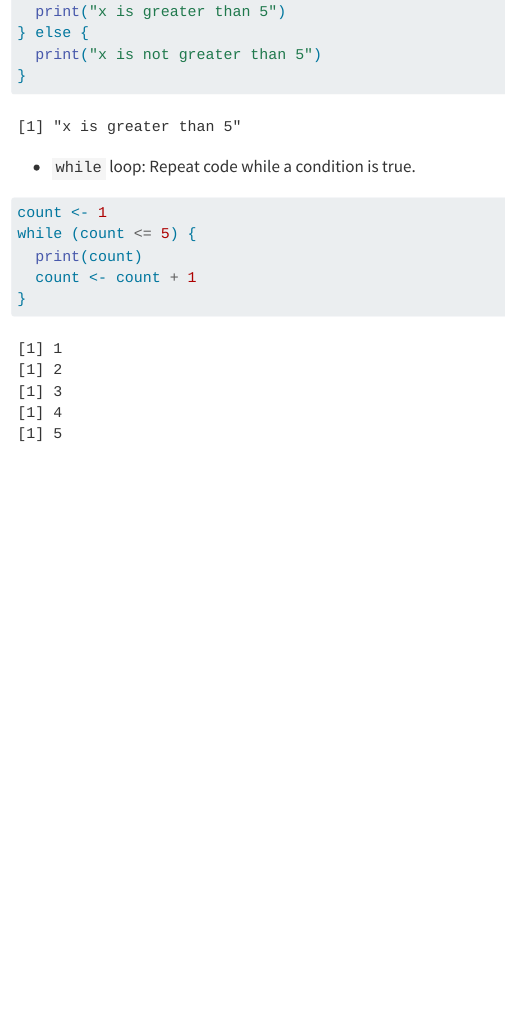
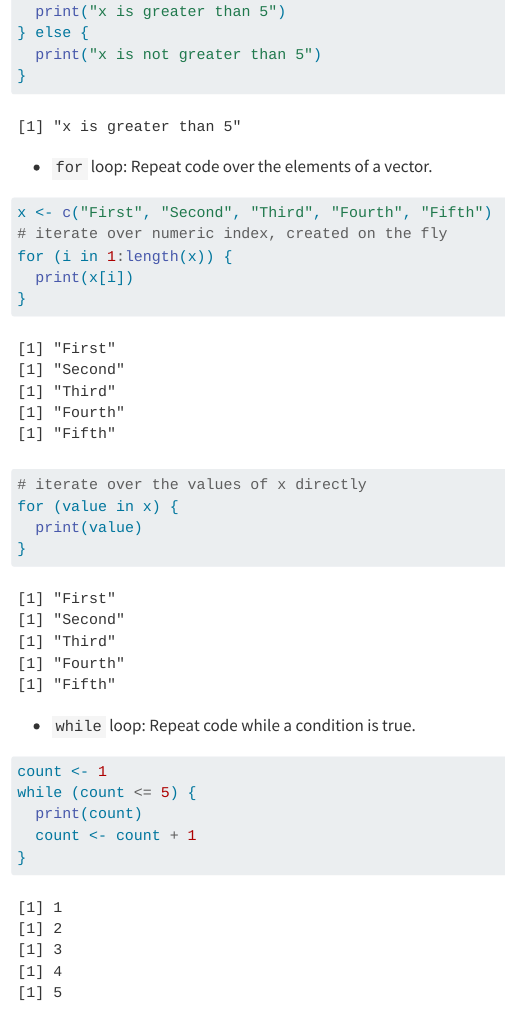
Before and after one commit to Andros-Spica/rub-archwiss_040468-data-management, a Quarto document (session-r-introduction.qmd): the page in a window 1100 px wide, from 6750 px down. Rendered offline with R 4.5, knitr and Pandoc in place of Quarto, with nearby package versions; long lines of code are wrapped.

Commit message:
added mention for loop

````diff
--- a/session-r-introduction.qmd
+++ b/session-r-introduction.qmd
@@ -246,6 +246,18 @@ if (x > 5) {
   print("x is greater than 5")
 } else {
   print("x is not greater than 5")
+}
+```
+* `for` loop: Repeat code over the elements of a vector.
+```{r}
+x <- c("First", "Second", "Third", "Fourth", "Fifth")
+# iterate over numeric index, created on the fly
+for (i in 1:length(x)) {
+  print(x[i])
+}
+# iterate over the values of x directly
+for (value in x) {
+  print(value)
 }
 ```
 * `while` loop: Repeat code while a condition is true.
````
